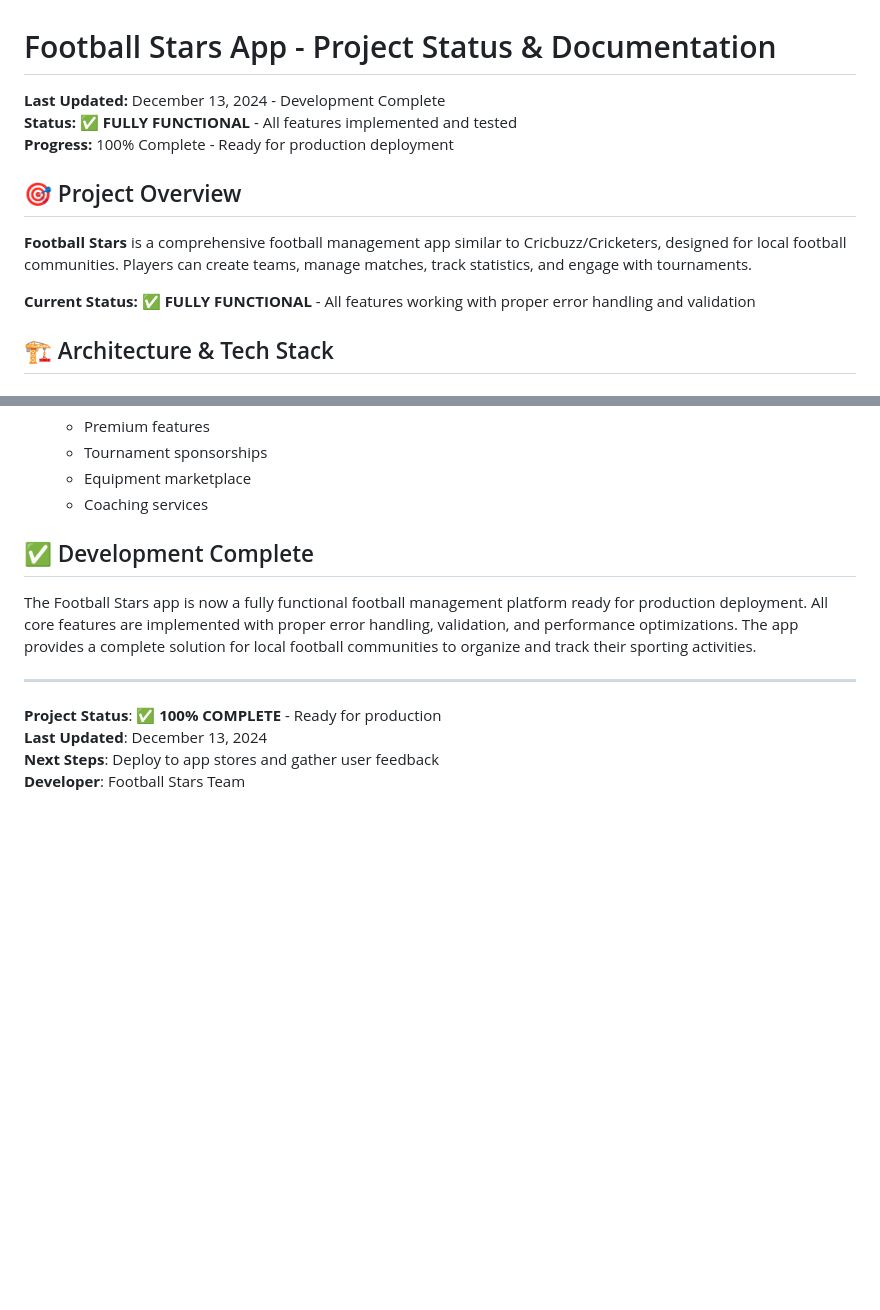
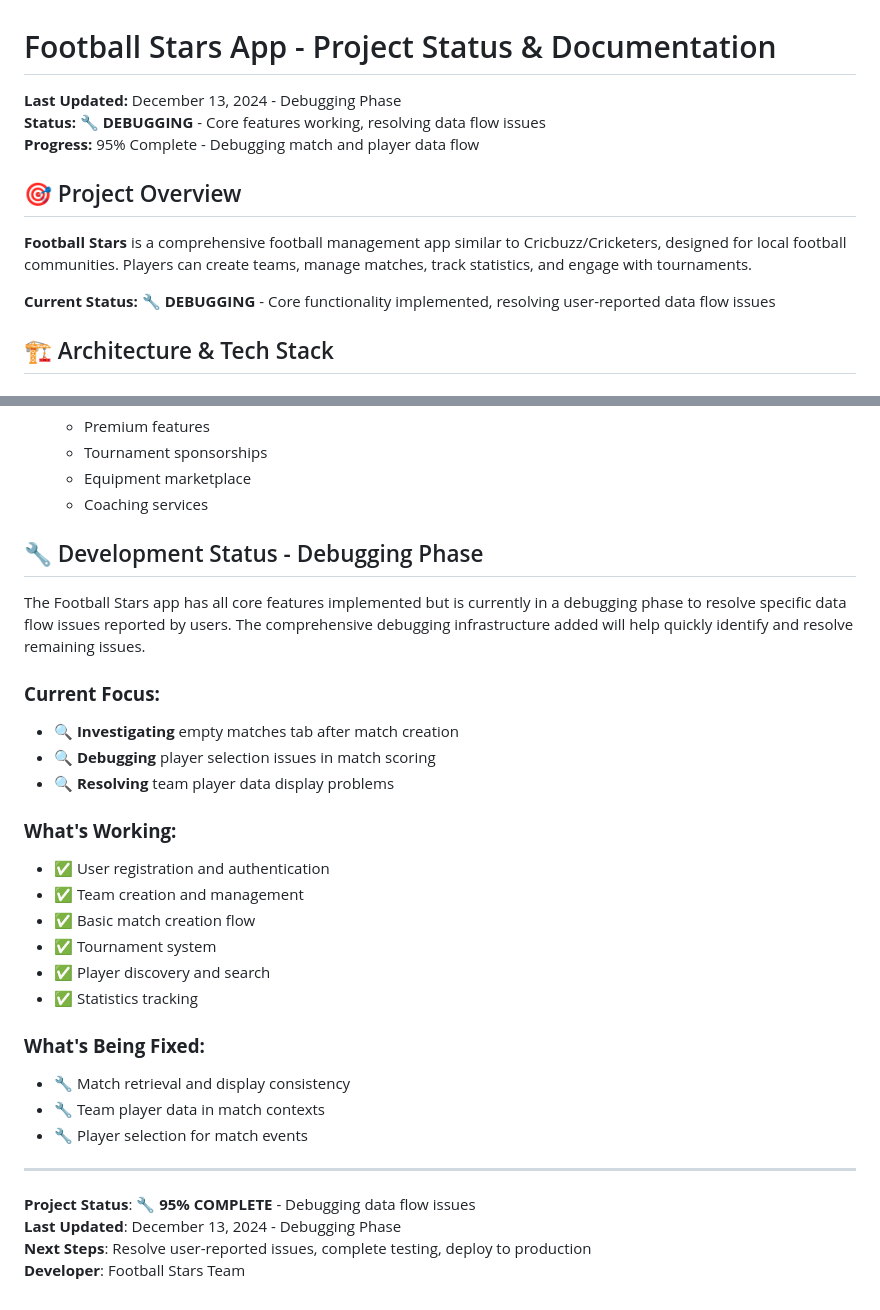
Before and after one commit to aakashthirteen/football-stars, a Markdown page: PROJECT_STATUS.md, 2 parts joined by grey strips. Rendered like a GitHub page; blank space fills up the shorter version.

```diff
--- a/PROJECT_STATUS.md
+++ b/PROJECT_STATUS.md
@@ -1,14 +1,14 @@
 # Football Stars App - Project Status & Documentation
 
-**Last Updated:** December 13, 2024 - Development Complete
-**Status:** ✅ **FULLY FUNCTIONAL** - All features implemented and tested
-**Progress:** 100% Complete - Ready for production deployment
+**Last Updated:** December 13, 2024 - Debugging Phase
+**Status:** 🔧 **DEBUGGING** - Core features working, resolving data flow issues
+**Progress:** 95% Complete - Debugging match and player data flow
 
 ## 🎯 Project Overview
 
 **Football Stars** is a comprehensive football management app similar to Cricbuzz/Cricketers, designed for local football communities. Players can create teams, manage matches, track statistics, and engage with tournaments.
 
-**Current Status:** ✅ **FULLY FUNCTIONAL** - All features working with proper error handling and validation
+**Current Status:** 🔧 **DEBUGGING** - Core functionality implemented, resolving user-reported data flow issues
 
 ## 🏗️ Architecture & Tech Stack
 
@@ -344,13 +386,31 @@ npx expo start
    - Equipment marketplace
    - Coaching services
 
-## ✅ Development Complete
+## 🔧 Development Status - Debugging Phase
 
-The Football Stars app is now a fully functional football management platform ready for production deployment. All core features are implemented with proper error handling, validation, and performance optimizations. The app provides a complete solution for local football communities to organize and track their sporting activities.
+The Football Stars app has all core features implemented but is currently in a debugging phase to resolve specific data flow issues reported by users. The comprehensive debugging infrastructure added will help quickly identify and resolve remaining issues.
+
+### **Current Focus:**
+- 🔍 **Investigating** empty matches tab after match creation
+- 🔍 **Debugging** player selection issues in match scoring
+- 🔍 **Resolving** team player data display problems
+
+### **What's Working:**
+- ✅ User registration and authentication
+- ✅ Team creation and management
+- ✅ Basic match creation flow
+- ✅ Tournament system
+- ✅ Player discovery and search
+- ✅ Statistics tracking
+
+### **What's Being Fixed:**
+- 🔧 Match retrieval and display consistency
+- 🔧 Team player data in match contexts
+- 🔧 Player selection for match events
 
 ---
 
-**Project Status**: ✅ **100% COMPLETE** - Ready for production
-**Last Updated**: December 13, 2024
-**Next Steps**: Deploy to app stores and gather user feedback
+**Project Status**: 🔧 **95% COMPLETE** - Debugging data flow issues
+**Last Updated**: December 13, 2024 - Debugging Phase
+**Next Steps**: Resolve user-reported issues, complete testing, deploy to production
 **Developer**: Football Stars Team
```
Also changed, not shown: other parts of PROJECT_STATUS.md (+42 -0 lines).
